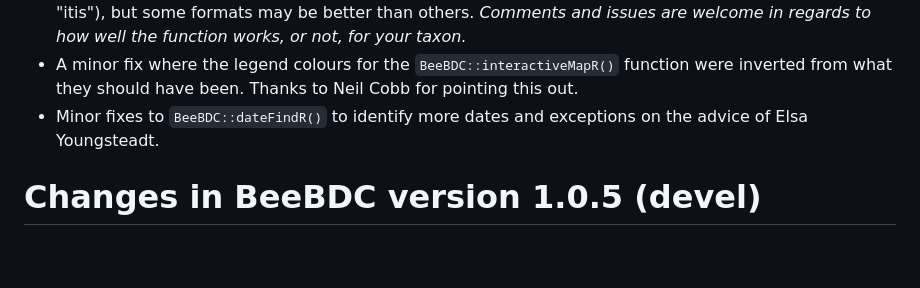
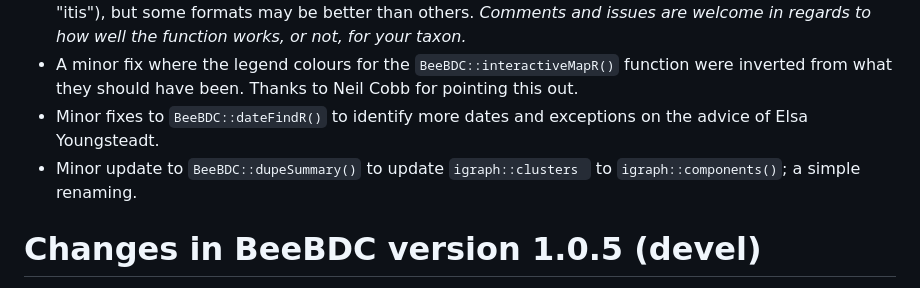
Before and after one commit to jbdorey/BeeBDC, a Markdown page: NEWS.md, the part around the change. GitHub-like rendering; blank space fills up the shorter version.

```diff
--- a/NEWS.md
+++ b/NEWS.md
@@ -3,6 +3,7 @@
 - A new function added, `BeeBDC::taxadbToBeeBDC()`, that can use the **taxadb** package to download taxonomic data for any taxa. The function will transform the **taxadb** format into the **BeeBDC** format that can be put directly into `BeeBDC::harmoniseR()`. Users may choose their data source (e.g., "gbif" or "itis"), but some formats may be better than others. *Comments and issues are welcome in regards to how well the function works, or not, for your taxon.*
 - A minor fix where the legend colours for the `BeeBDC::interactiveMapR()` function were inverted from what they should have been. Thanks to Neil Cobb for pointing this out.
 - Minor fixes to `BeeBDC::dateFindR()` to identify more dates and exceptions on the advice of Elsa Youngsteadt.
+- Minor update to `BeeBDC::dupeSummary()` to update `igraph::clusters ` to `igraph::components()`; a simple renaming.
 
 
 # Changes in BeeBDC version 1.0.5 (**devel**)
```
